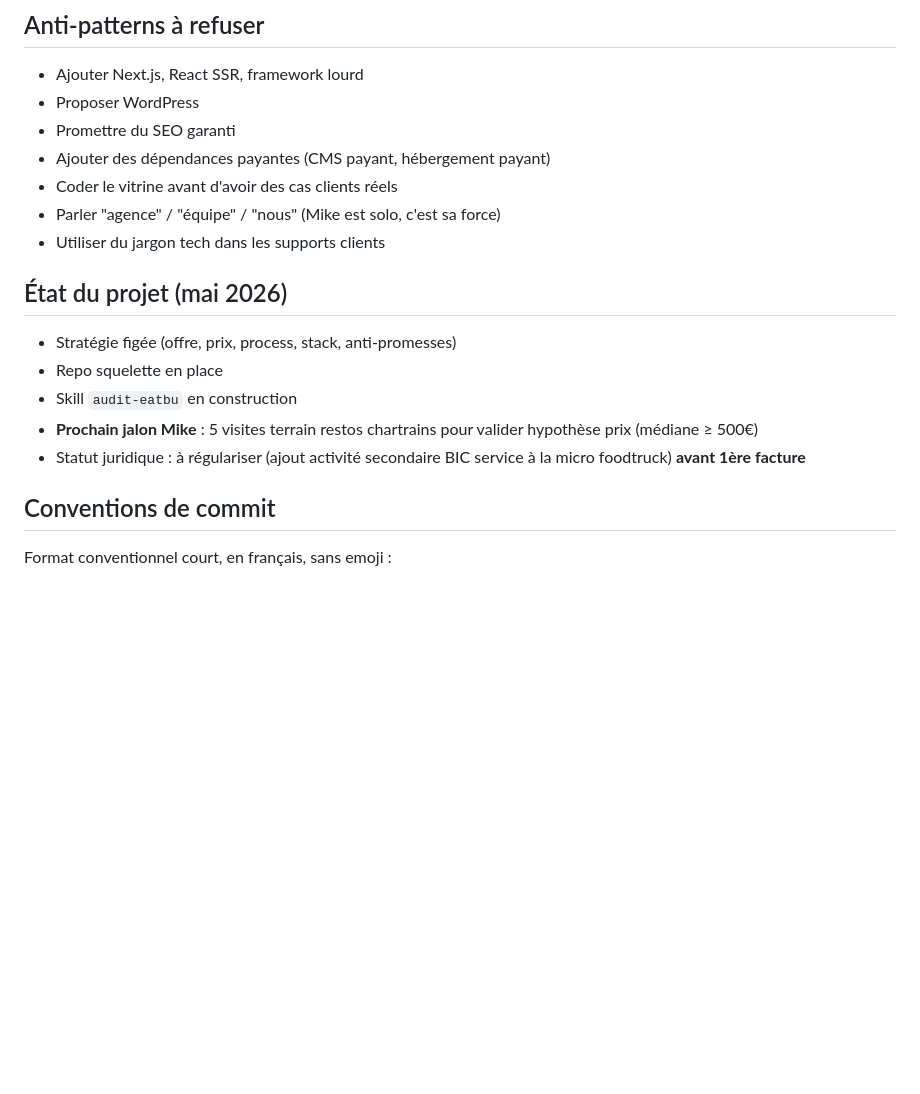
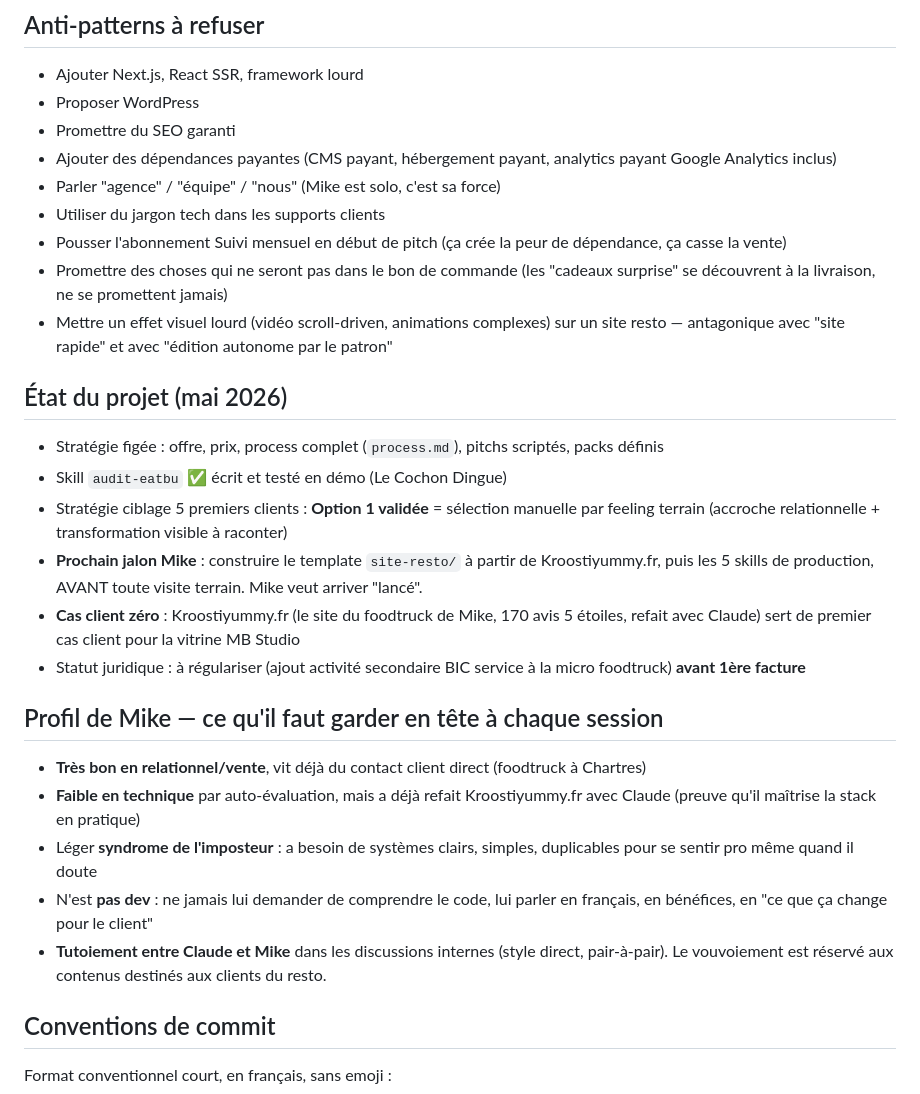
Before and after one commit to kroostiyummy-code/mb-studio, a Markdown page: CLAUDE.md, the part around one of its changes. Rendered like a GitHub page; blank space fills up the shorter version.

```diff
--- a/CLAUDE.md
+++ b/CLAUDE.md
@@ -53,18 +74,29 @@ Le repo héberge les skills MB Studio dans `skills/` au format SKILL.md (compati
 - Ajouter Next.js, React SSR, framework lourd
 - Proposer WordPress
 - Promettre du SEO garanti
-- Ajouter des dépendances payantes (CMS payant, hébergement payant)
-- Coder le vitrine avant d'avoir des cas clients réels
+- Ajouter des dépendances payantes (CMS payant, hébergement payant, analytics payant Google Analytics inclus)
 - Parler "agence" / "équipe" / "nous" (Mike est solo, c'est sa force)
 - Utiliser du jargon tech dans les supports clients
+- Pousser l'abonnement Suivi mensuel en début de pitch (ça crée la peur de dépendance, ça casse la vente)
+- Promettre des choses qui ne seront pas dans le bon de commande (les "cadeaux surprise" se découvrent à la livraison, ne se promettent jamais)
+- Mettre un effet visuel lourd (vidéo scroll-driven, animations complexes) sur un site resto — antagonique avec "site rapide" et avec "édition autonome par le patron"
 
 ## État du projet (mai 2026)
 
-- Stratégie figée (offre, prix, process, stack, anti-promesses)
-- Repo squelette en place
-- Skill `audit-eatbu` en construction
-- **Prochain jalon Mike** : 5 visites terrain restos chartrains pour valider hypothèse prix (médiane ≥ 500€)
+- Stratégie figée : offre, prix, process complet (`process.md`), pitchs scriptés, packs définis
+- Skill `audit-eatbu` ✅ écrit et testé en démo (Le Cochon Dingue)
+- Stratégie ciblage 5 premiers clients : **Option 1 validée** = sélection manuelle par feeling terrain (accroche relationnelle + transformation visible à raconter)
+- **Prochain jalon Mike** : construire le template `site-resto/` à partir de Kroostiyummy.fr, puis les 5 skills de production, AVANT toute visite terrain. Mike veut arriver "lancé".
+- **Cas client zéro** : Kroostiyummy.fr (le site du foodtruck de Mike, 170 avis 5 étoiles, refait avec Claude) sert de premier cas client pour la vitrine MB Studio
 - Statut juridique : à régulariser (ajout activité secondaire BIC service à la micro foodtruck) **avant 1ère facture**
+
+## Profil de Mike — ce qu'il faut garder en tête à chaque session
+
+- **Très bon en relationnel/vente**, vit déjà du contact client direct (foodtruck à Chartres)
+- **Faible en technique** par auto-évaluation, mais a déjà refait Kroostiyummy.fr avec Claude (preuve qu'il maîtrise la stack en pratique)
+- Léger **syndrome de l'imposteur** : a besoin de systèmes clairs, simples, duplicables pour se sentir pro même quand il doute
+- N'est **pas dev** : ne jamais lui demander de comprendre le code, lui parler en français, en bénéfices, en "ce que ça change pour le client"
+- **Tutoiement entre Claude et Mike** dans les discussions internes (style direct, pair-à-pair). Le vouvoiement est réservé aux contenus destinés aux clients du resto.
 
 ## Conventions de commit
 
```
Also changed, not shown: other parts of CLAUDE.md (+31 -10 lines), process.md (added, +278 -0 lines).
